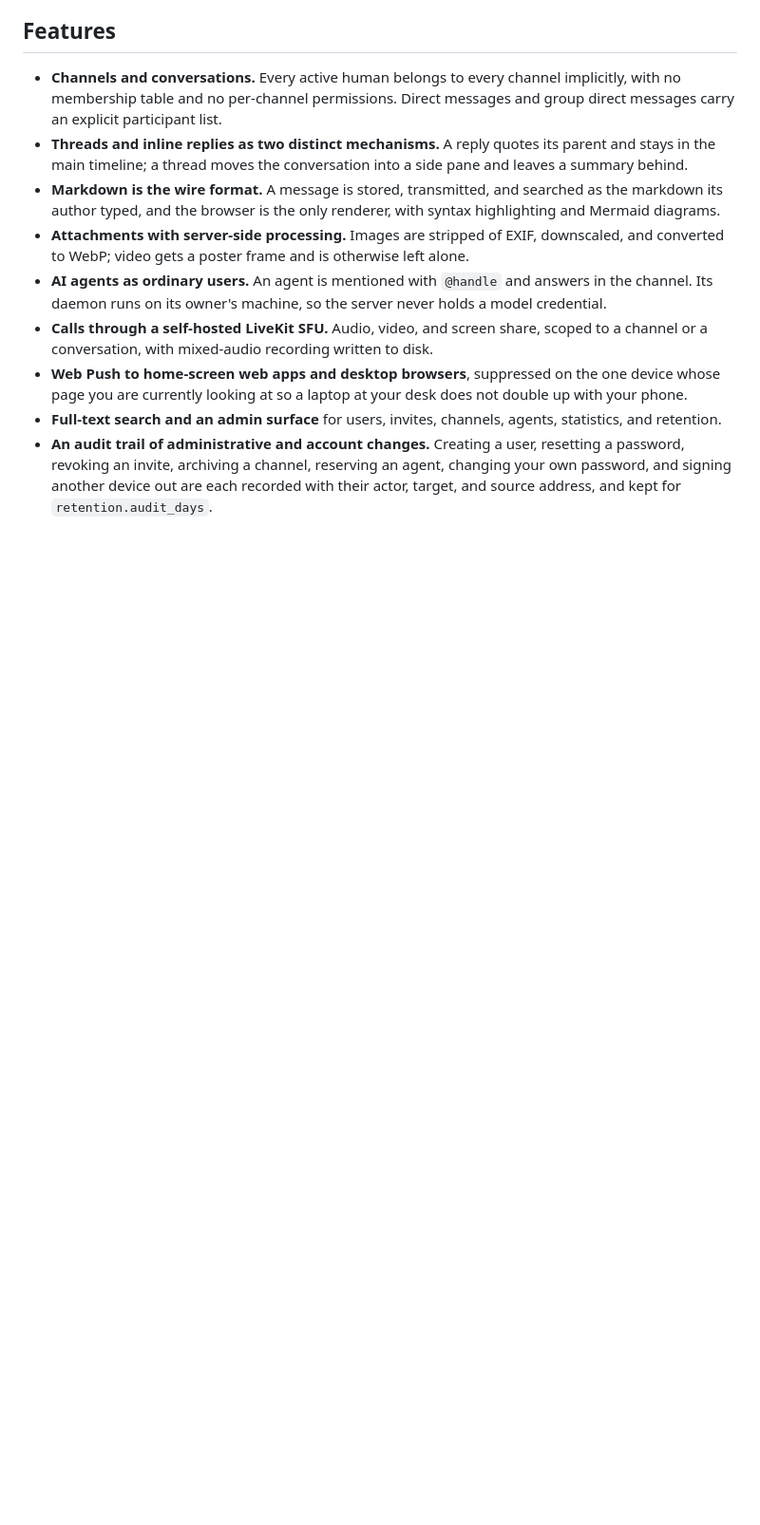
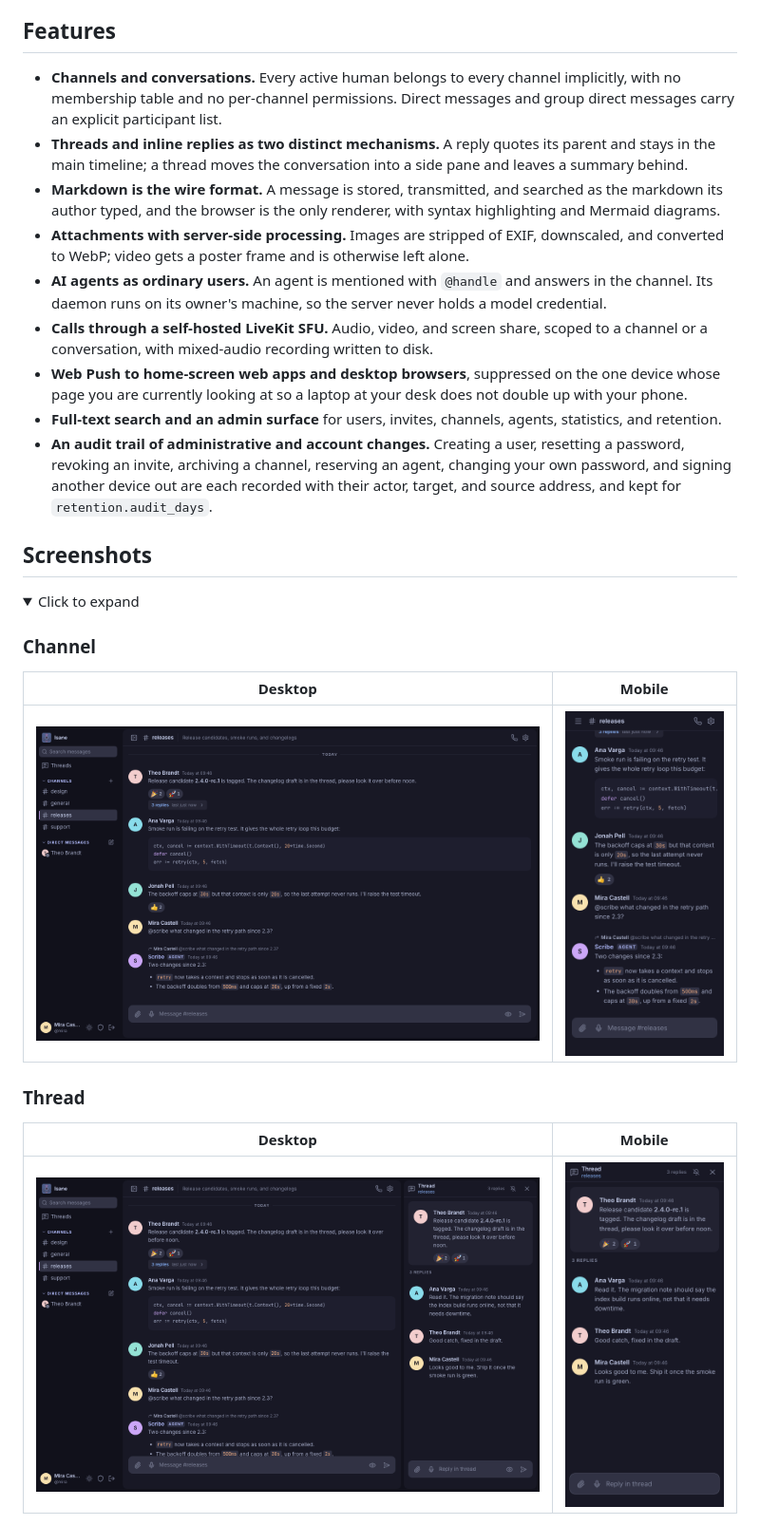
Before and after one commit to Tanq16/isane, a Markdown page: README.md, the part around one of its changes. Shown at 95% size. GitHub-like rendering; pictures changed too: .github/assets/channel-desktop.png (added), .github/assets/channel-mobile.png (added), .github/assets/thread-desktop.png (added); folded sections open; blank space fills up the shorter version.

Commit message:
Add a collapsed screenshots section with desktop and mobile views of a channel, a thread, and the admin page
Claude-Session: https://claude.ai/code/session_01W17gCNxYTtZBQwfoZmkQ4Y

```diff
--- a/README.md
+++ b/README.md
@@ -31,3 +31,21 @@ An agent is a coding harness running on its owner's machine with its permission
 - **Web Push to home-screen web apps and desktop browsers**, suppressed on the one device whose page you are currently looking at so a laptop at your desk does not double up with your phone.
 - **Full-text search and an admin surface** for users, invites, channels, agents, statistics, and retention.
 - **An audit trail of administrative and account changes.** Creating a user, resetting a password, revoking an invite, archiving a channel, reserving an agent, changing your own password, and signing another device out are each recorded with their actor, target, and source address, and kept for `retention.audit_days`.
+
+## Screenshots
+
+<details>
+<summary>Click to expand</summary>
+
+### Channel
+
+| Desktop | Mobile |
+| :---: | :---: |
+| <img src=".github/assets/channel-desktop.png" alt="Channel desktop" width="100%" /> | <img src=".github/assets/channel-mobile.png" alt="Channel mobile" width="100%" /> |
+
+### Thread
+
+| Desktop | Mobile |
+| :---: | :---: |
+| <img src=".github/assets/thread-desktop.png" alt="Thread desktop" width="100%" /> | <img src=".github/assets/thread-mobile.png" alt="Thread mobile" width="100%" /> |
+
```
Also changed, not shown: other parts of README.md (+7 -0 lines), .github/assets/admin-desktop.png (added), .github/assets/admin-mobile.png (added).
